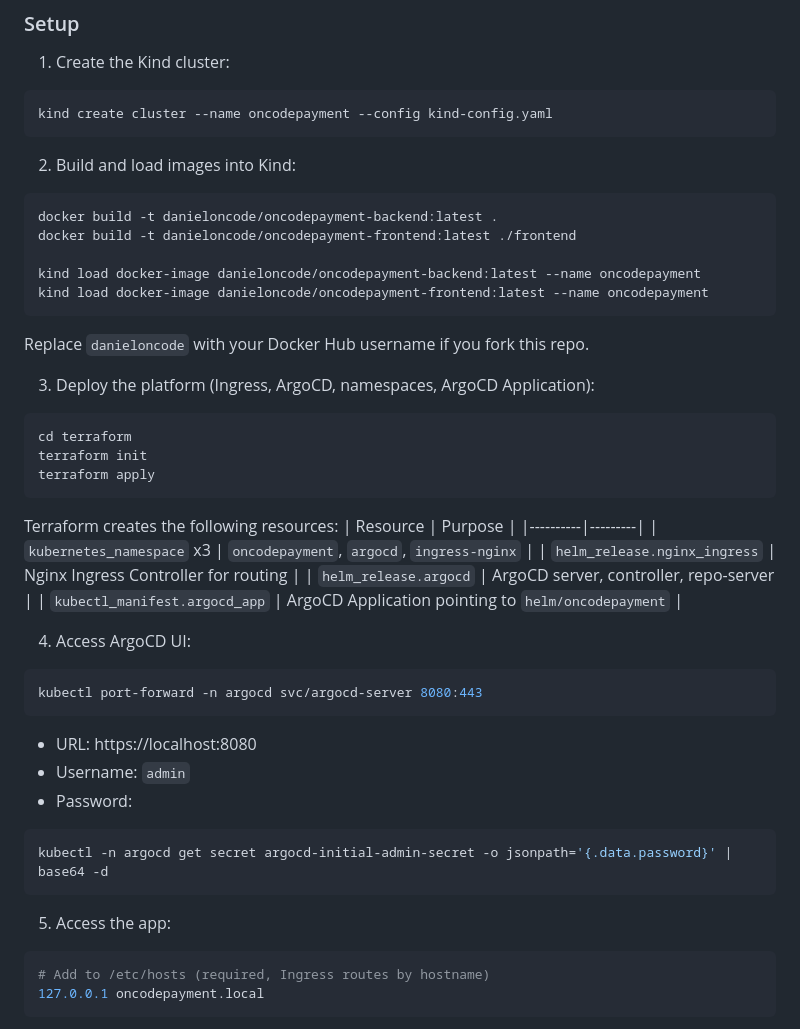
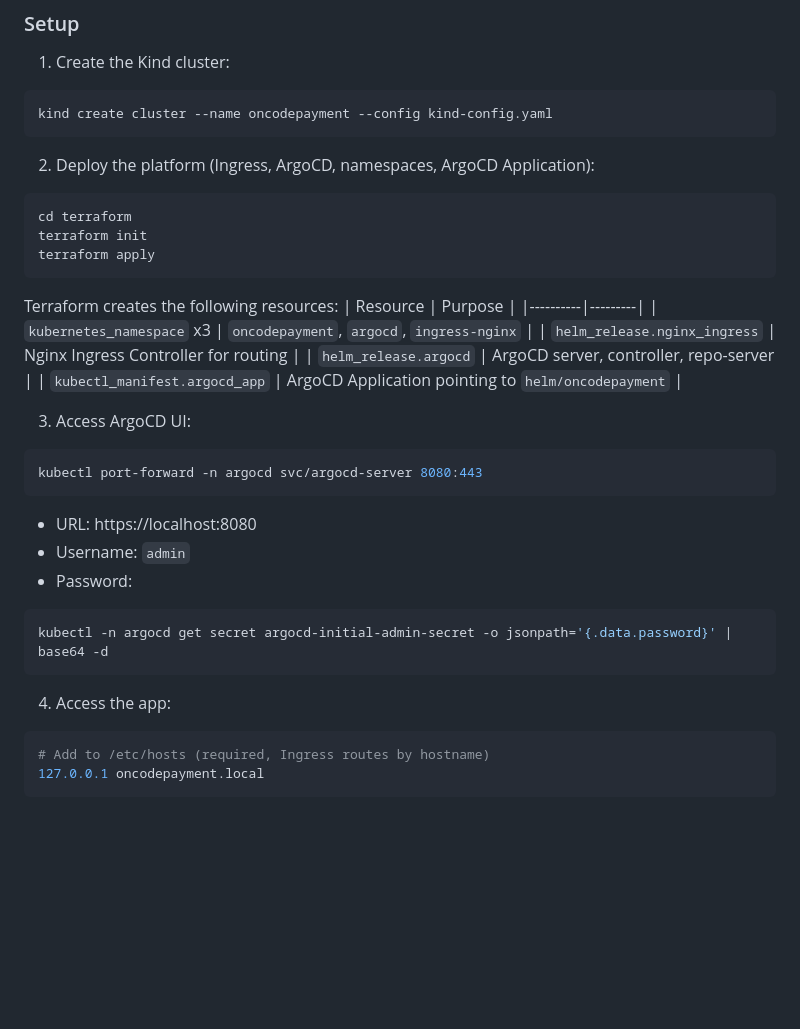
Before and after one commit to DNinjaDev07/oncodepayment, a Markdown page: README.md, the part around one of its changes. GitHub-like rendering; blank space fills up the shorter version.

````diff
--- a/README.md
+++ b/README.md
@@ -106,17 +104,7 @@ docker compose down -v
 kind create cluster --name oncodepayment --config kind-config.yaml
 ```
 
-2. Build and load images into Kind:
-```bash
-docker build -t danieloncode/oncodepayment-backend:latest .
-docker build -t danieloncode/oncodepayment-frontend:latest ./frontend
-
-kind load docker-image danieloncode/oncodepayment-backend:latest --name oncodepayment
-kind load docker-image danieloncode/oncodepayment-frontend:latest --name oncodepayment
-```
-Replace `danieloncode` with your Docker Hub username if you fork this repo.
-
-3. Deploy the platform (Ingress, ArgoCD, namespaces, ArgoCD Application):
+2. Deploy the platform (Ingress, ArgoCD, namespaces, ArgoCD Application):
 ```bash
 cd terraform
 terraform init
@@ -130,7 +118,7 @@ Terraform creates the following resources:
 | `helm_release.argocd` | ArgoCD server, controller, repo-server |
 | `kubectl_manifest.argocd_app` | ArgoCD Application pointing to `helm/oncodepayment` |
 
-4. Access ArgoCD UI:
+3. Access ArgoCD UI:
 ```bash
 kubectl port-forward -n argocd svc/argocd-server 8080:443
 ```
@@ -141,7 +129,7 @@ kubectl port-forward -n argocd svc/argocd-server 8080:443
 kubectl -n argocd get secret argocd-initial-admin-secret -o jsonpath='{.data.password}' | base64 -d
 ```
 
-5. Access the app:
+4. Access the app:
 ```bash
 # Add to /etc/hosts (required, Ingress routes by hostname)
 127.0.0.1 oncodepayment.local
````
Also changed, not shown: other parts of README.md (+0 -26 lines).
